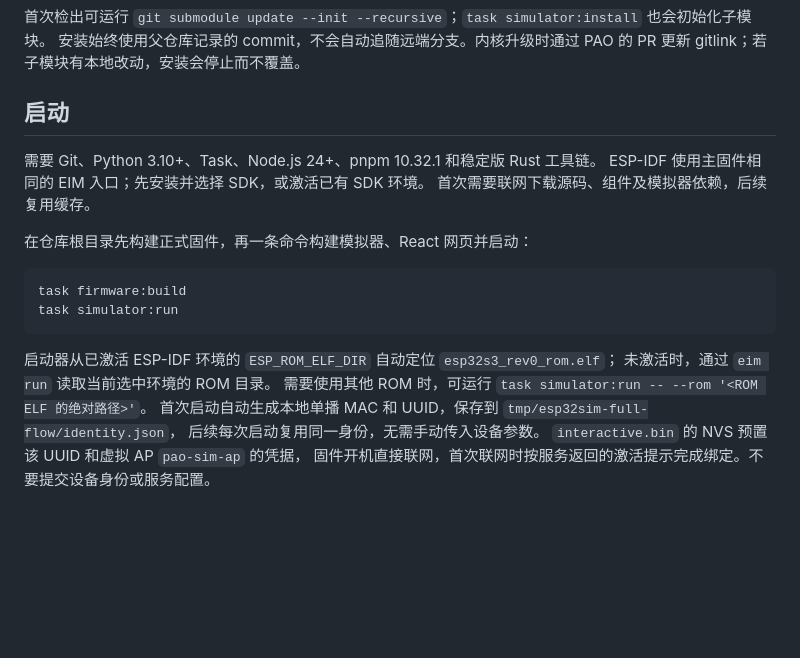
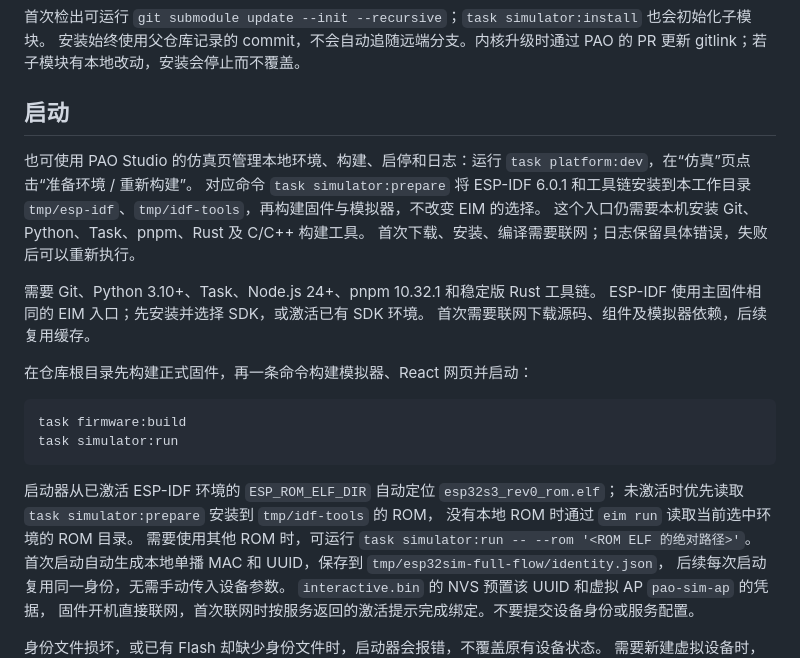
Before and after one commit to pao-1024/pao, a Markdown page: simulator/README.md, the part around the change. GitHub-like rendering; blank space fills up the shorter version.

````diff
--- a/simulator/README.md
+++ b/simulator/README.md
@@ -24,6 +24,13 @@
 
 ## 启动
 
+也可使用 PAO Studio 的仿真页管理本地环境、构建、启停和日志：运行
+`task platform:dev`，在“仿真”页点击“准备环境 / 重新构建”。
+对应命令 `task simulator:prepare` 将 ESP-IDF 6.0.1 和工具链安装到本工作目录
+`tmp/esp-idf`、`tmp/idf-tools`，再构建固件与模拟器，不改变 EIM 的选择。
+这个入口仍需要本机安装 Git、Python、Task、pnpm、Rust 及 C/C++ 构建工具。
+首次下载、安装、编译需要联网；日志保留具体错误，失败后可以重新执行。
+
 需要 Git、Python 3.10+、Task、Node.js 24+、pnpm 10.32.1 和稳定版 Rust 工具链。
 ESP-IDF 使用主固件相同的 EIM 入口；先安装并选择 SDK，或激活已有 SDK 环境。
 首次需要联网下载源码、组件及模拟器依赖，后续复用缓存。
@@ -36,7 +43,8 @@ task simulator:run
 ```
 
 启动器从已激活 ESP-IDF 环境的 `ESP_ROM_ELF_DIR` 自动定位 `esp32s3_rev0_rom.elf`；
-未激活时，通过 `eim run` 读取当前选中环境的 ROM 目录。
+未激活时优先读取 `task simulator:prepare` 安装到 `tmp/idf-tools` 的 ROM，
+没有本地 ROM 时通过 `eim run` 读取当前选中环境的 ROM 目录。
 需要使用其他 ROM 时，可运行 `task simulator:run -- --rom '<ROM ELF 的绝对路径>'`。
 首次启动自动生成本地单播 MAC 和 UUID，保存到 `tmp/esp32sim-full-flow/identity.json`，
 后续每次启动复用同一身份，无需手动传入设备参数。
````
Also changed, not shown: platform/README.md (+12 -8 lines), platform/pcb-preview.jpg, platform/simulation-preview.jpg (added), 14 other files.
